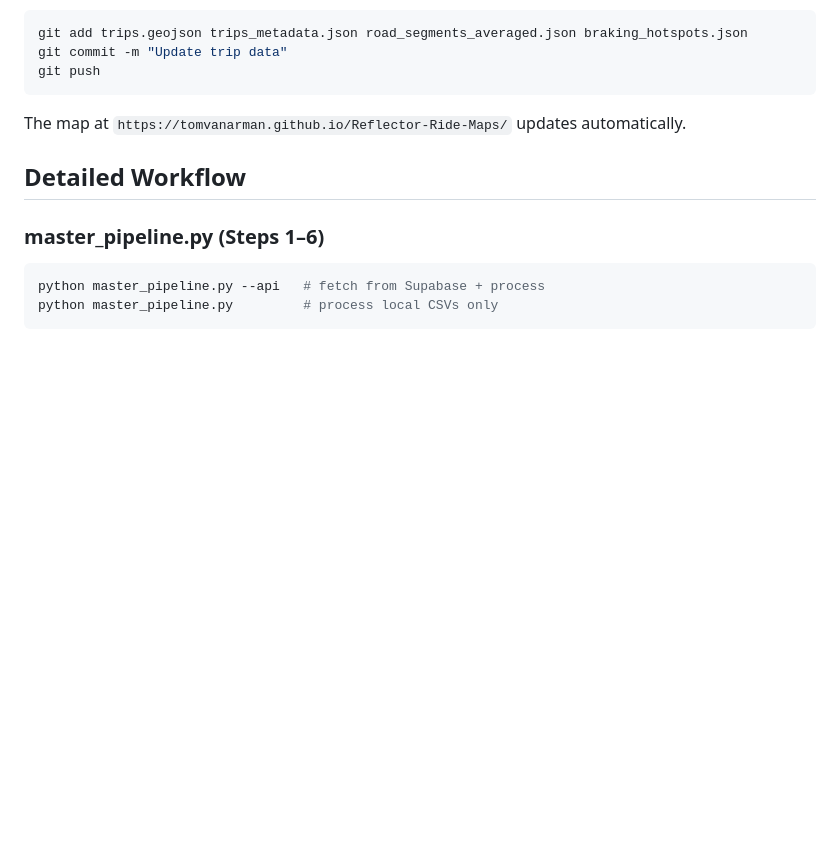
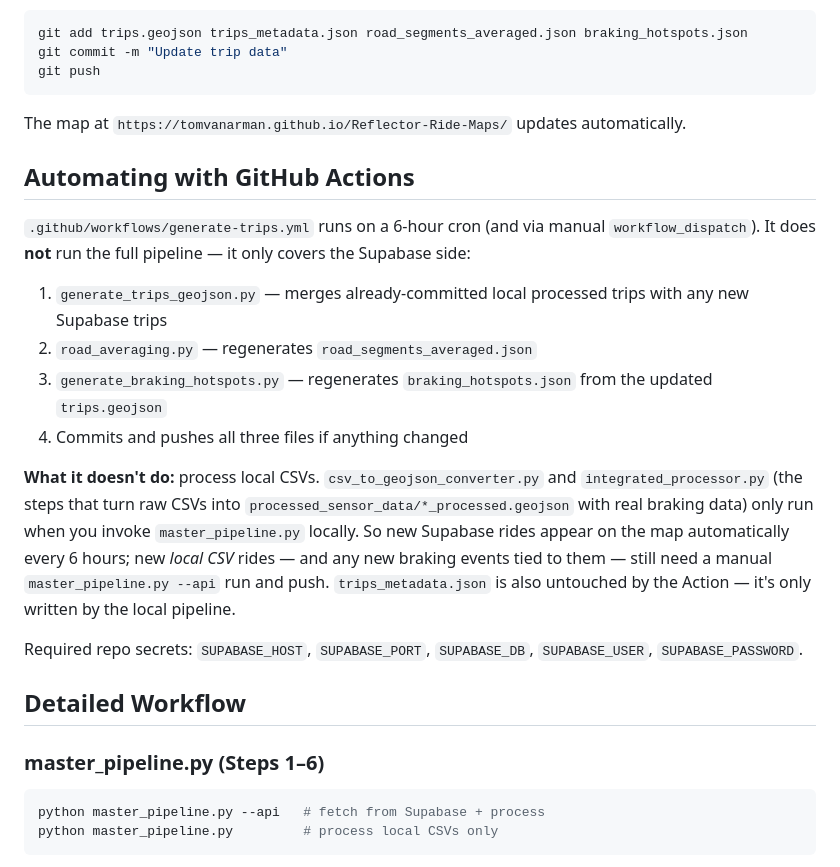
Before and after one commit to tomvanarman/Marineterrein-Commutes, a Markdown page: README.md, the part around the change. GitHub-like rendering; blank space fills up the shorter version.

Commit message:
Document GitHub Actions automation process
Added section on automating with GitHub Actions, detailing the workflow and its limitations.

````diff
--- a/README.md
+++ b/README.md
@@ -117,6 +117,31 @@ git push
 ```
 
 The map at `https://tomvanarman.github.io/Reflector-Ride-Maps/` updates automatically.
+
+## Automating with GitHub Actions
+
+`.github/workflows/generate-trips.yml` runs on a 6-hour cron (and via
+manual `workflow_dispatch`). It does **not** run the full pipeline —
+it only covers the Supabase side:
+
+1. `generate_trips_geojson.py` — merges already-committed local
+   processed trips with any new Supabase trips
+2. `road_averaging.py` — regenerates `road_segments_averaged.json`
+3. `generate_braking_hotspots.py` — regenerates `braking_hotspots.json`
+   from the updated `trips.geojson`
+4. Commits and pushes all three files if anything changed
+
+**What it doesn't do:** process local CSVs. `csv_to_geojson_converter.py`
+and `integrated_processor.py` (the steps that turn raw CSVs into
+`processed_sensor_data/*_processed.geojson` with real braking data)
+only run when you invoke `master_pipeline.py` locally. So new Supabase
+rides appear on the map automatically every 6 hours; new *local CSV*
+rides — and any new braking events tied to them — still need a manual
+`master_pipeline.py --api` run and push. `trips_metadata.json` is also
+untouched by the Action — it's only written by the local pipeline.
+
+Required repo secrets: `SUPABASE_HOST`, `SUPABASE_PORT`, `SUPABASE_DB`,
+`SUPABASE_USER`, `SUPABASE_PASSWORD`.
 
 ## Detailed Workflow
 
````
